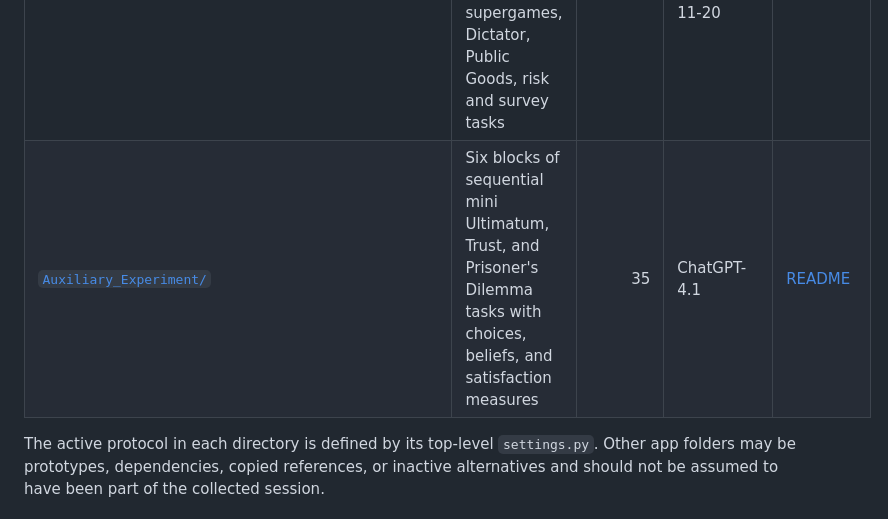
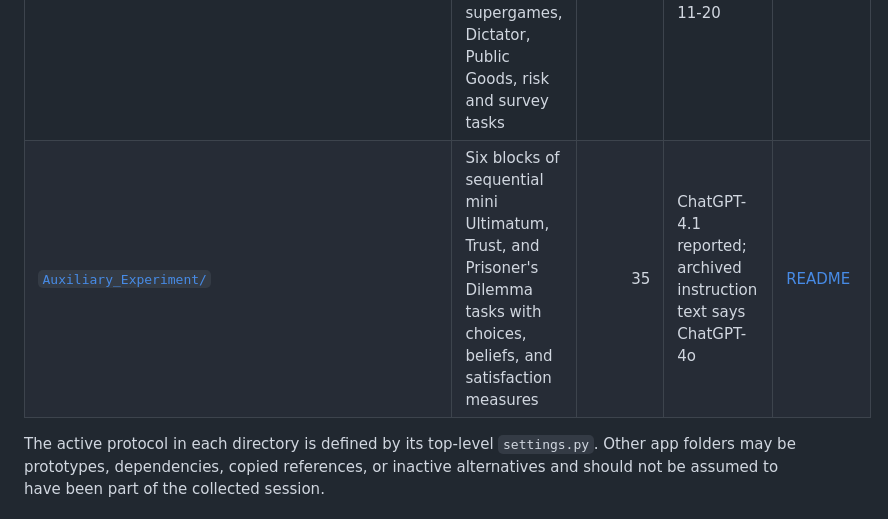
Before and after one commit to jhChen4future/Replication-Packages-for-Man-versus-Machine-Mind, a Markdown page: Codes/ReadME.md, the part around the change. Drawn GitHub-style.

Commit message:
Expose archived model-label mismatch

```diff
--- a/Codes/ReadME.md
+++ b/Codes/ReadME.md
@@ -16,7 +16,7 @@ ending data collection under this design.
 | Directory | Collected protocol | Public sample | Model used during collection | Detailed notes |
 |---|---|---:|---|---|
 | [`Main_Experiment_GPTcoop_punish_simple_random_seat/`](./Main_Experiment_GPTcoop_punish_simple_random_seat/) | Trust, Ultimatum, eight indefinitely repeated Prisoner's Dilemma supergames, Dictator, Public Goods, risk and survey tasks | 84 | ChatGPT-4o-2024-11-20 | [README](./Main_Experiment_GPTcoop_punish_simple_random_seat/README.md) |
-| [`Auxiliary_Experiment/`](./Auxiliary_Experiment/) | Six blocks of sequential mini Ultimatum, Trust, and Prisoner's Dilemma tasks with choices, beliefs, and satisfaction measures | 35 | ChatGPT-4.1 | [README](./Auxiliary_Experiment/README.md) |
+| [`Auxiliary_Experiment/`](./Auxiliary_Experiment/) | Six blocks of sequential mini Ultimatum, Trust, and Prisoner's Dilemma tasks with choices, beliefs, and satisfaction measures | 35 | ChatGPT-4.1 reported; archived instruction text says ChatGPT-4o | [README](./Auxiliary_Experiment/README.md) |
 
 The active protocol in each directory is defined by its top-level
 `settings.py`. Other app folders may be prototypes, dependencies, copied
```
